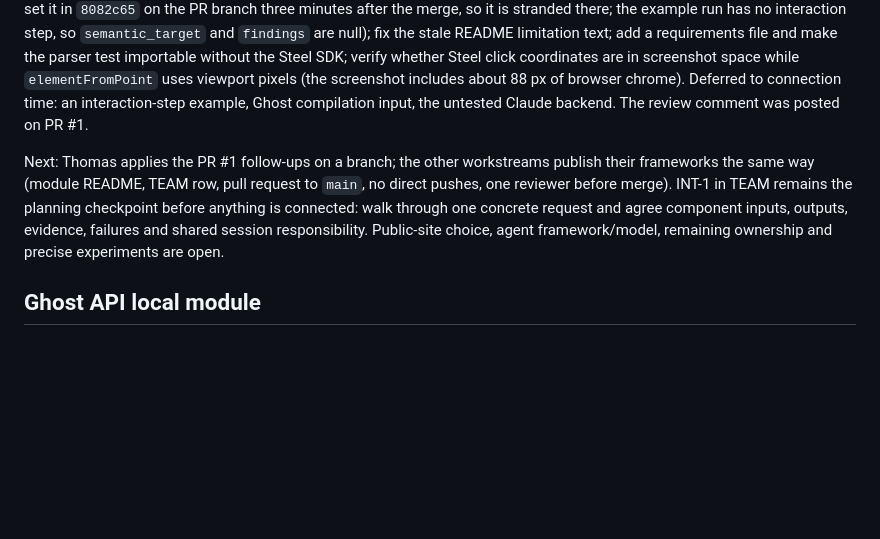
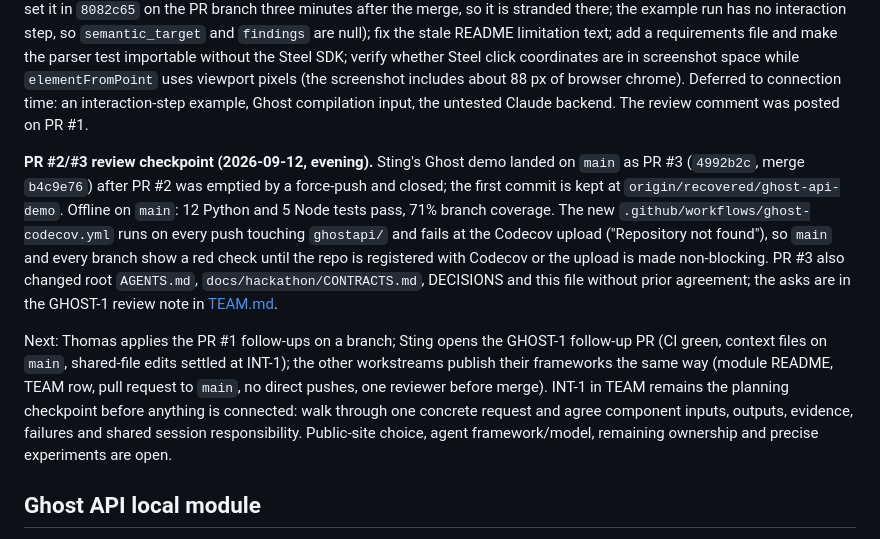
Before and after one commit to Tabel0112/Bots, a Markdown page: docs/ai/CURRENT.md, the part around the change. Drawn GitHub-style; blank space fills up the shorter version.

```diff
--- a/docs/ai/CURRENT.md
+++ b/docs/ai/CURRENT.md
@@ -38,7 +38,9 @@ Prepared the planning docs, team progress board, root AI entry points and coding
 
 **PR #1 review checkpoint (2026-09-12, evening).** Verified offline: `workers/visual/test_parser.py` passes with the Steel SDK stubbed, the package compiles, and the Hacker News evidence screenshot shows the reported title and points. Not run: the live Steel and UI-TARS scripts (need `STEEL_API_KEY` and a local model server). The PR merged during the review (`eb3095b`), so these are follow-ups requested from Thomas on a branch: bring the TEAM status **Building** to `main` (Thomas set it in `8082c65` on the PR branch three minutes after the merge, so it is stranded there; the example run has no interaction step, so `semantic_target` and `findings` are null); fix the stale README limitation text; add a requirements file and make the parser test importable without the Steel SDK; verify whether Steel click coordinates are in screenshot space while `elementFromPoint` uses viewport pixels (the screenshot includes about 88 px of browser chrome). Deferred to connection time: an interaction-step example, Ghost compilation input, the untested Claude backend. The review comment was posted on PR #1.
 
-Next: Thomas applies the PR #1 follow-ups on a branch; the other workstreams publish their frameworks the same way (module README, TEAM row, pull request to `main`, no direct pushes, one reviewer before merge). INT-1 in TEAM remains the planning checkpoint before anything is connected: walk through one concrete request and agree component inputs, outputs, evidence, failures and shared session responsibility. Public-site choice, agent framework/model, remaining ownership and precise experiments are open.
+**PR #2/#3 review checkpoint (2026-09-12, evening).** Sting's Ghost demo landed on `main` as PR #3 (`4992b2c`, merge `b4c9e76`) after PR #2 was emptied by a force-push and closed; the first commit is kept at `origin/recovered/ghost-api-demo`. Offline on `main`: 12 Python and 5 Node tests pass, 71% branch coverage. The new `.github/workflows/ghost-codecov.yml` runs on every push touching `ghostapi/` and fails at the Codecov upload ("Repository not found"), so `main` and every branch show a red check until the repo is registered with Codecov or the upload is made non-blocking. PR #3 also changed root `AGENTS.md`, `docs/hackathon/CONTRACTS.md`, DECISIONS and this file without prior agreement; the asks are in the GHOST-1 review note in [TEAM.md](TEAM.md).
+
+Next: Thomas applies the PR #1 follow-ups on a branch; Sting opens the GHOST-1 follow-up PR (CI green, context files on `main`, shared-file edits settled at INT-1); the other workstreams publish their frameworks the same way (module README, TEAM row, pull request to `main`, no direct pushes, one reviewer before merge). INT-1 in TEAM remains the planning checkpoint before anything is connected: walk through one concrete request and agree component inputs, outputs, evidence, failures and shared session responsibility. Public-site choice, agent framework/model, remaining ownership and precise experiments are open.
 
 ## Ghost API local module
 
```
Also changed, not shown: docs/ai/TEAM.md (+3 -1 lines).
